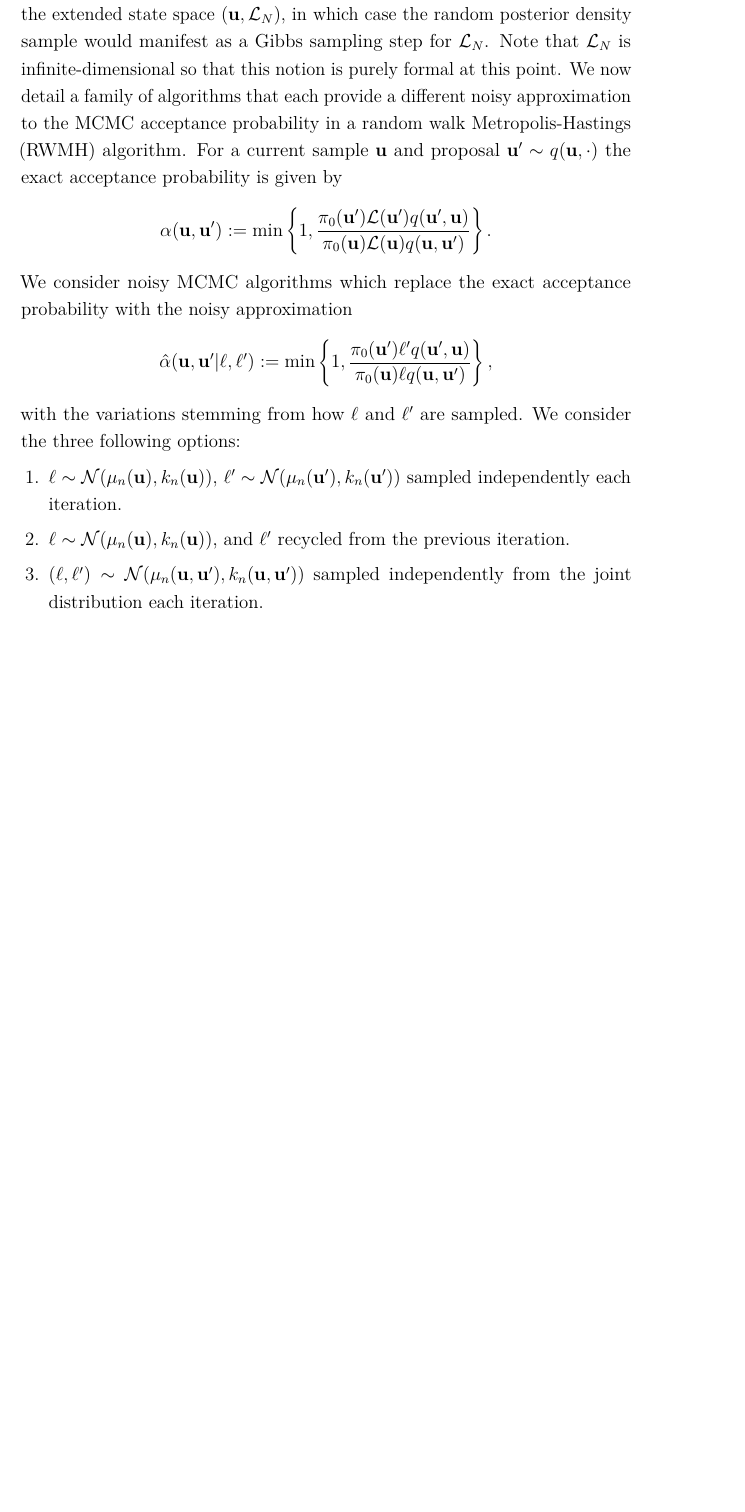
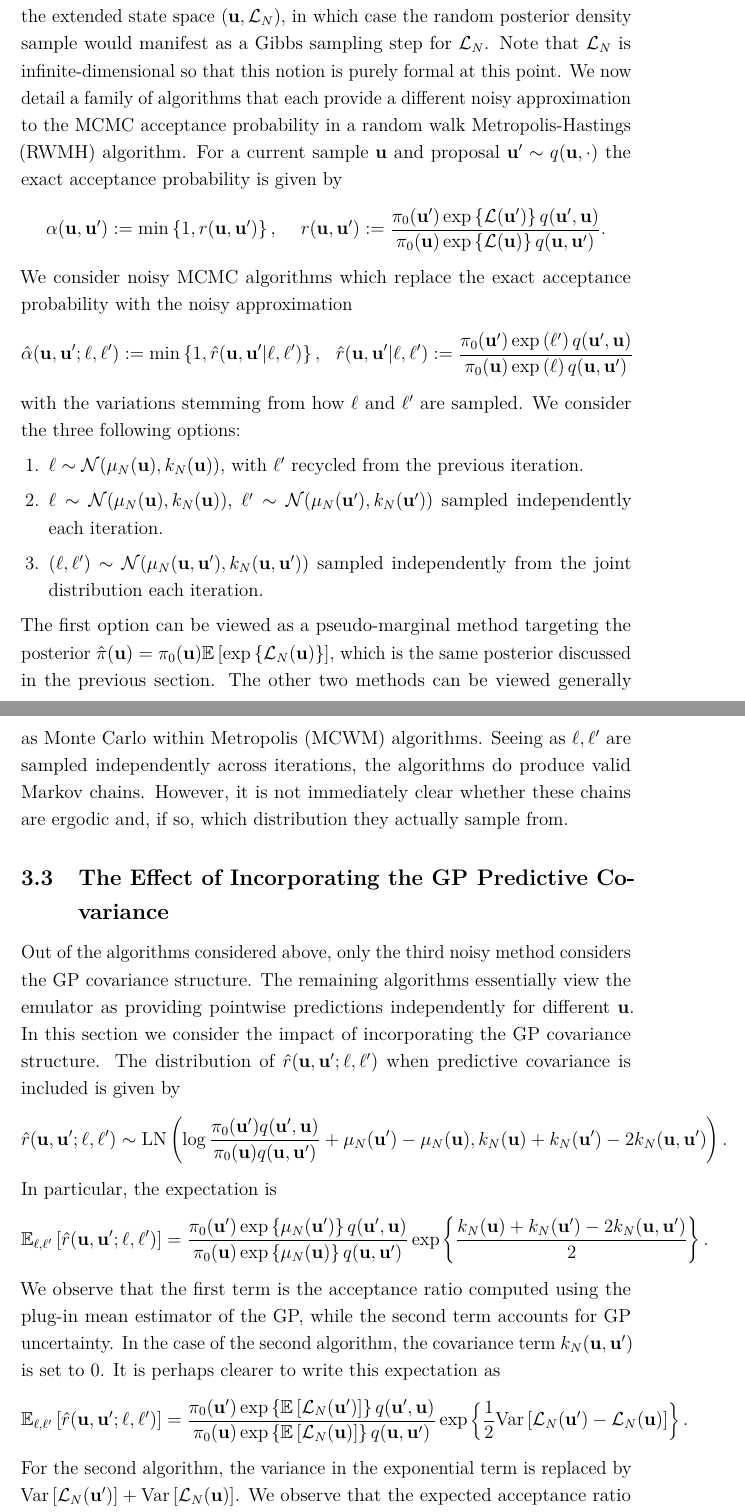
Before and after one commit to arob5/gp-calibration, a LaTeX document (math/MCMC with Gaussian Process Surrogates.tex): part of page 5 of 5 before the commit and two parts of pages 5 and 6 of 7 after it, the two joined at a grey line, cut so that both start at the same text, the shorter picture padded with empty space. Compiled offline with pdfLaTeX.

Commit message:
Added notes on including vs not including predictive covariance.

```diff
--- a/math/MCMC with Gaussian Process Surrogates.tex
+++ b/math/MCMC with Gaussian Process Surrogates.tex
@@ -166,16 +166,48 @@ provide a different noisy approximation to the MCMC acceptance probability in a
 a current sample $\bpar$ and proposal $\bpar^\prime \sim \propDens(\bpar, \cdot)$ the exact acceptance probability is given by
 \begin{align*}
 \accProbMH(\bpar, \bpar^\prime)
-&:= \min\left\{1, \frac{\priorDens(\bpar^\prime) \llik(\bpar^\prime) \propDens(\bpar^\prime,\bpar)}{\priorDens(\bpar) \llik(\bpar) \propDens(\bpar, \bpar^\prime)} \right\}.
+&:= \min\left\{1, r(\bpar, \bpar^\prime) \right\}, && r(\bpar, \bpar^\prime) :=
+\frac{\priorDens(\bpar^\prime) \exp\left\{\llik(\bpar^\prime)\right\} \propDens(\bpar^\prime,\bpar)}{\priorDens(\bpar) \exp\left\{\llik(\bpar)\right\} \propDens(\bpar, \bpar^\prime)}.
 \end{align*}
 We consider noisy MCMC algorithms which replace the exact acceptance probability with the noisy approximation
 \begin{align*}
-\hat{\accProbMH}(\bpar, \bpar^\prime | \ell, \ell^\prime)
-&:= \min\left\{1, \frac{\priorDens(\bpar^\prime) \ell^\prime \propDens(\bpar^\prime,\bpar)}{\priorDens(\bpar) \ell \propDens(\bpar, \bpar^\prime)} \right\},
+\hat{\accProbMH}(\bpar, \bpar^\prime; \ell, \ell^\prime)
+&:= \min\left\{1, \hat{r}(\bpar, \bpar^\prime|\ell, \ell^\prime) \right\}, && \hat{r}(\bpar, \bpar^\prime|\ell, \ell^\prime)  :=
+\frac{\priorDens(\bpar^\prime) \exp\left(\ell^\prime\right) \propDens(\bpar^\prime,\bpar)}{\priorDens(\bpar) \exp\left(\ell\right) \propDens(\bpar, \bpar^\prime)}
 \end{align*}
 with the variations stemming from how $\ell$ and $\ell^\prime$ are sampled. We consider the three following options:
 \begin{enumerate}
-\item $\ell \sim \Gaussian(\GPMeanPred(\bpar), \GPKerPred(\bpar))$, $\ell^\prime \sim \Gaussian(\GPMeanPred(\bpar^\prime), \GPKerPred(\bpar^\prime))$ sampled independently each iteration.
-\item $\ell \sim \Gaussian(\GPMeanPred(\bpar), \GPKerPred(\bpar))$, and $\ell^\prime$ recycled from the previous iteration.
-\item $(\ell, \ell^\prime) \sim \Gaussian(\GPMeanPred(\bpar, \bpar^\prime), \GPKerPred(\bpar, \bpar^\prime))$ sampled independently from the joint distribution each iteration.
+\item\label{gp-mcmc-pseudo-marginal} $\ell \sim \Gaussian(\GPMeanPred[\Ndesign](\bpar), \GPKerPred[\Ndesign](\bpar))$, with $\ell^\prime$ recycled from the previous iteration.
+\item\label{gp-mcmc-noisy} $\ell \sim \Gaussian(\GPMeanPred[\Ndesign](\bpar), \GPKerPred[\Ndesign](\bpar))$, $\ell^\prime \sim
+\Gaussian(\GPMeanPred[\Ndesign](\bpar^\prime), \GPKerPred[\Ndesign](\bpar^\prime))$ sampled independently each iteration.
+\item\label{gp-mcmc-noisy-cov} $(\ell, \ell^\prime) \sim \Gaussian(\GPMeanPred[\Ndesign](\bpar, \bpar^\prime), \GPKerPred[\Ndesign](\bpar, \bpar^\prime))$ sampled independently from the joint distribution each iteration.
 \end{enumerate}
+The first option can be viewed as a pseudo-marginal method targeting the posterior $\hat{\postDens}(\bpar) = \priorDens(\bpar) \E\left[\exp\left\{\llik_{\Ndesign}(\bpar)\right\}\right]$, which is the same
+posterior discussed in the previous section. The other two methods can be viewed generally as Monte Carlo within Metropolis (MCWM) algorithms. Seeing as $\ell, \ell^\prime$
+are sampled independently across iterations, the algorithms do produce valid Markov chains. However, it is not immediately clear whether these chains are ergodic and, if so, which
+distribution they actually sample from.
+
+% The Effect of Incorporating the GP Predictive Covariance
+\subsection{The Effect of Incorporating the GP Predictive Covariance}
+Out of the algorithms considered above, only the third noisy method considers the GP covariance structure. The remaining algorithms essentially view the emulator as providing
+pointwise predictions independently for different $\bpar$. In this section we consider the impact of incorporating the GP covariance structure. The distribution of
+$\hat{r}(\bpar, \bpar^\prime; \ell, \ell^\prime)$ when predictive covariance is included is given by
+\begin{align*}
+\hat{r}(\bpar, \bpar^\prime; \ell, \ell^\prime) \sim \text{LN}\left(\log \frac{\priorDens(\bpar^\prime)\propDens(\bpar^\prime, \bpar)}{\priorDens(\bpar)\propDens(\bpar, \bpar^\prime)}
++ \GPMeanPred[\Ndesign](\bpar^\prime) - \GPMeanPred[\Ndesign](\bpar), \GPKerPred[\Ndesign](\bpar) + \GPKerPred[\Ndesign](\bpar^\prime) - 2\GPKerPred[\Ndesign](\bpar, \bpar^\prime) \right).
+\end{align*}
+In particular, the expectation is
+\begin{align*}
+\E_{\ell, \ell^\prime}\left[\hat{r}(\bpar, \bpar^\prime; \ell, \ell^\prime)\right]
+&= \frac{\priorDens(\bpar^\prime)\exp\left\{\GPMeanPred[\Ndesign](\bpar^\prime)\right\} \propDens(\bpar^\prime, \bpar)}{\priorDens(\bpar) \exp\left\{\GPMeanPred[\Ndesign](\bpar)\right\} \propDens(\bpar, \bpar^\prime)}
+\exp\left\{\frac{\GPKerPred[\Ndesign](\bpar) + \GPKerPred[\Ndesign](\bpar^\prime) - 2\GPKerPred[\Ndesign](\bpar, \bpar^\prime) }{2} \right\}.
+\end{align*}
+We observe that the first term is the acceptance ratio computed using the plug-in mean estimator of the GP, while the second term accounts for GP uncertainty.
+In the case of the second algorithm, the covariance term $\GPKerPred[\Ndesign](\bpar, \bpar^\prime)$ is set to $0$. It is perhaps clearer to write this expectation as
+\begin{align*}
+\E_{\ell, \ell^\prime}\left[\hat{r}(\bpar, \bpar^\prime; \ell, \ell^\prime)\right]
+&= \frac{\priorDens(\bpar^\prime)\exp\left\{\E\left[\llik_{\Ndesign}(\bpar^\prime)\right] \right\} \propDens(\bpar^\prime, \bpar)}{\priorDens(\bpar) \exp\left\{\E\left[\llik_{\Ndesign}(\bpar)\right]\right\} \propDens(\bpar, \bpar^\prime)}
+\exp\left\{\frac{1}{2}\Var\left[\llik_{\Ndesign}(\bpar^\prime) -  \llik_{\Ndesign}(\bpar) \right] \right\}.
+\end{align*}
+For the second algorithm, the variance in the exponential term is replaced by $\Var\left[\llik_{\Ndesign}(\bpar^\prime)\right] + \Var\left[\llik_{\Ndesign}(\bpar)\right]$. We observe
+that the expected acceptance ratio for algorithm 3 is strictly less than that of algorithm 2 when $\GPKerPred[\Ndesign](\bpar, \bpar^\prime) > 0$ and vice versa. Including the covariance
```
Also changed, not shown: math/MCMC with Gaussian Process Surrogates.tex (10 more changed lines).
